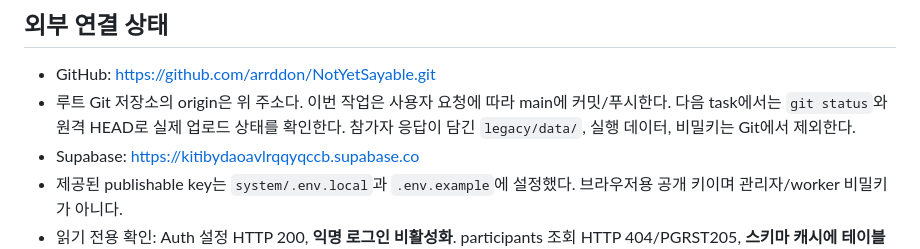
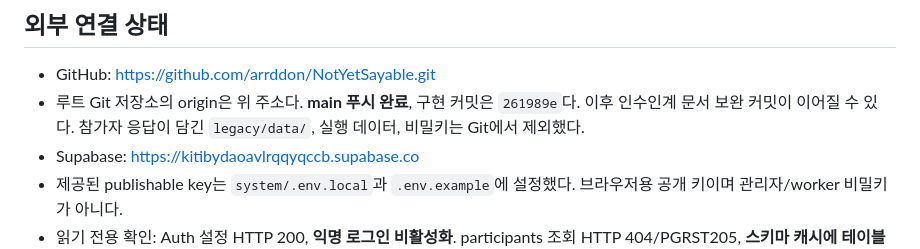
Before and after one commit to arrddon/NotYetSayable, a Markdown page: PROJECT_CONTEXT.md, the part around the change. Drawn GitHub-style.

Commit message:
Record Git publication and TD handoff status

```diff
--- a/PROJECT_CONTEXT.md
+++ b/PROJECT_CONTEXT.md
@@ -58,7 +58,7 @@ system/
 ## 외부 연결 상태
 
 - GitHub: https://github.com/arrddon/NotYetSayable.git
-- 루트 Git 저장소의 origin은 위 주소다. 이번 작업은 사용자 요청에 따라 main에 커밋/푸시한다. 다음 task에서는 `git status`와 원격 HEAD로 실제 업로드 상태를 확인한다. 참가자 응답이 담긴 `legacy/data/`, 실행 데이터, 비밀키는 Git에서 제외한다.
+- 루트 Git 저장소의 origin은 위 주소다. **main 푸시 완료**, 구현 커밋은 `261989e`다. 이후 인수인계 문서 보완 커밋이 이어질 수 있다. 참가자 응답이 담긴 `legacy/data/`, 실행 데이터, 비밀키는 Git에서 제외했다.
 - Supabase: https://kitibydaoavlrqqyqccb.supabase.co
 - 제공된 publishable key는 `system/.env.local`과 `.env.example`에 설정했다. 브라우저용 공개 키이며 관리자/worker 비밀키가 아니다.
 - 읽기 전용 확인: Auth 설정 HTTP 200, **익명 로그인 비활성화**. participants 조회 HTTP 404/PGRST205, **스키마 캐시에 테이블 없음**.
```
Also changed, not shown: NEXT_STEPS.md (+2 -0 lines).
